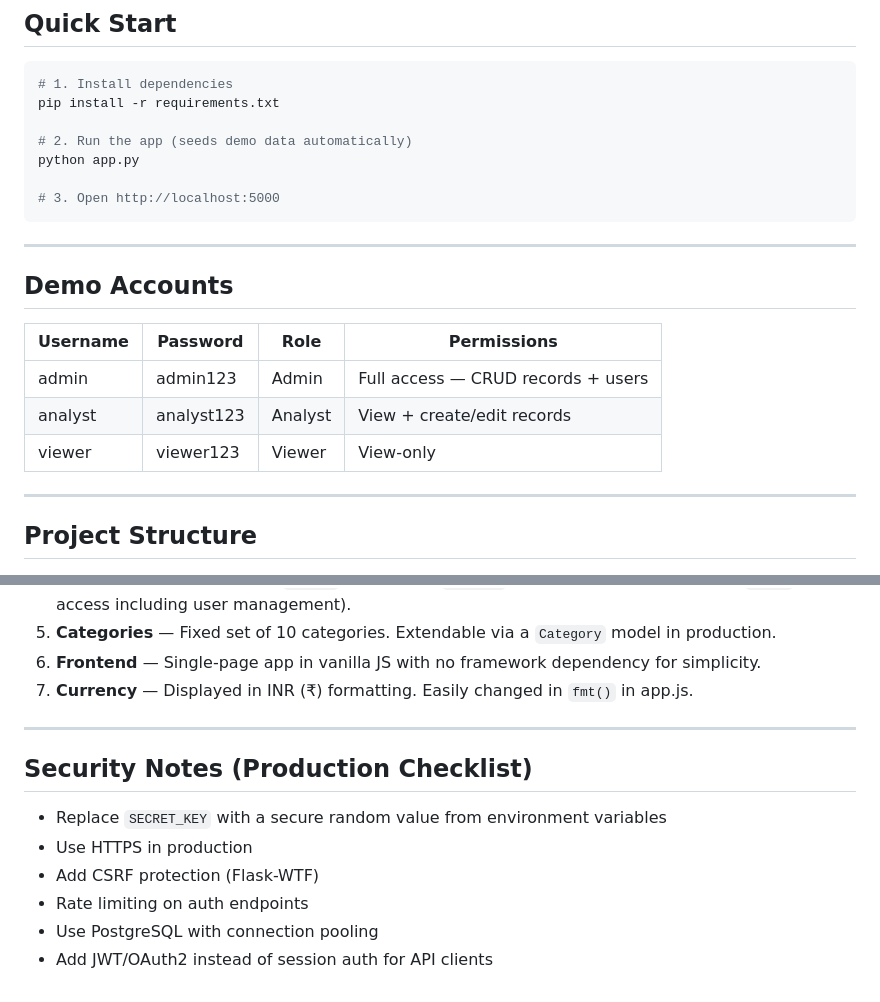
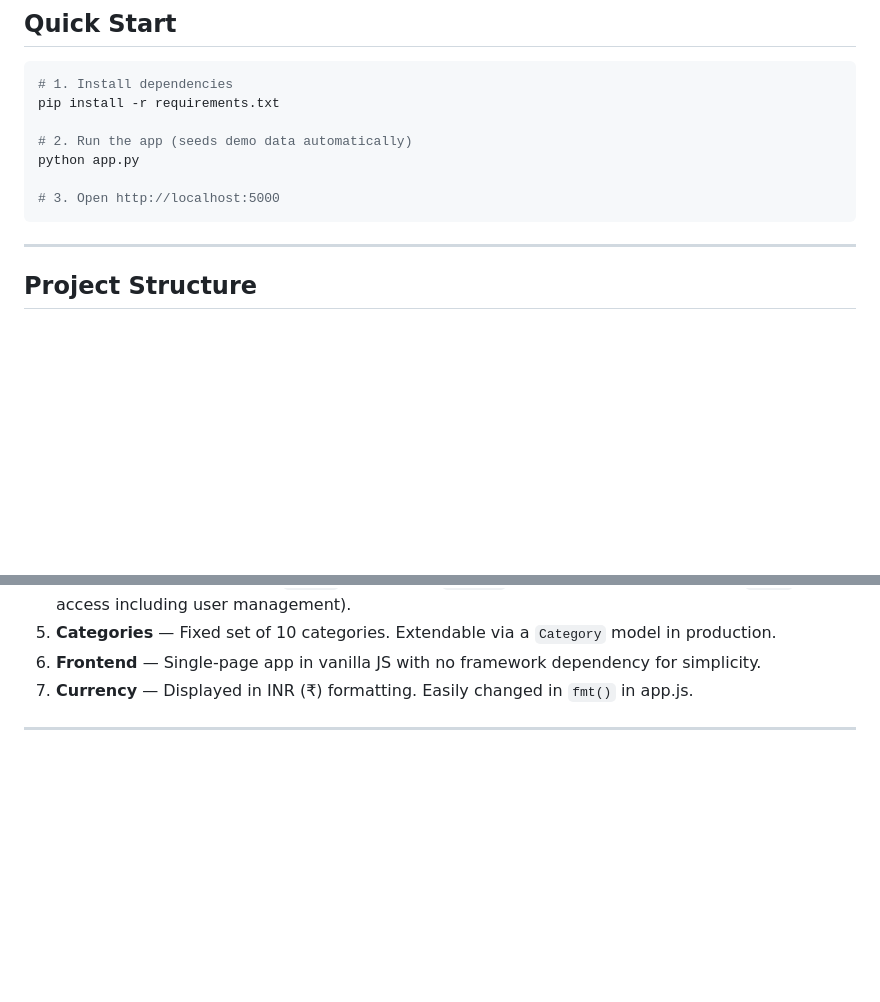
Before and after one commit to Bhargava20surendra/FinanceDashboard, a Markdown page: README.md, 2 parts joined by grey strips. GitHub-like rendering; blank space fills up the shorter version.

Commit message:
Remove demo accounts and security notes from README
Removed demo accounts and security notes sections from README.

````diff
--- a/README.md
+++ b/README.md
@@ -15,16 +15,6 @@ python app.py
 
 # 3. Open http://localhost:5000
 ```
-
----
-
-## Demo Accounts
-
-| Username  | Password     | Role     | Permissions                        |
-|-----------|-------------|----------|------------------------------------|
-| admin     | admin123    | Admin    | Full access — CRUD records + users |
-| analyst   | analyst123  | Analyst  | View + create/edit records         |
-| viewer    | viewer123   | Viewer   | View-only                          |
 
 ---
 
@@ -106,11 +96,3 @@ finance_dashboard/
 7. **Currency** — Displayed in INR (₹) formatting. Easily changed in `fmt()` in app.js.
 
 ---
-
-## Security Notes (Production Checklist)
-- Replace `SECRET_KEY` with a secure random value from environment variables
-- Use HTTPS in production
-- Add CSRF protection (Flask-WTF)
-- Rate limiting on auth endpoints
-- Use PostgreSQL with connection pooling
-- Add JWT/OAuth2 instead of session auth for API clients
````
